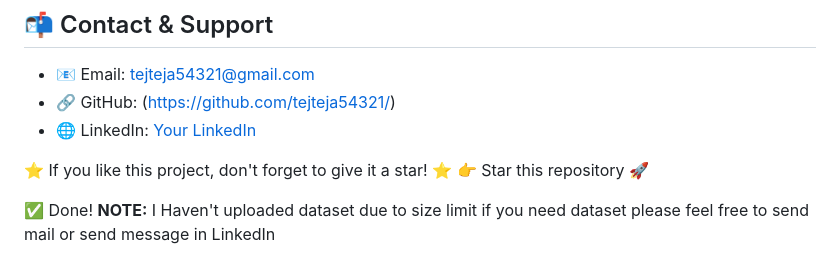
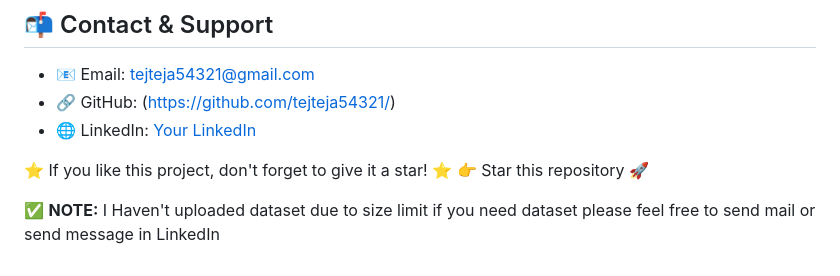
Before and after one commit to tejteja54321/Pomogranate-Fruit-Stage-Detection-YOLO, a Markdown page: README.md, the part around the change. Rendered like a GitHub page.

```diff
--- a/README.md
+++ b/README.md
@@ -199,5 +199,5 @@ This project is **free to use** — just **ask for permission** before using it
 ⭐ If you like this project, don't forget to give it a star! ⭐
 👉 Star this repository 🚀
 
-✅ Done!
+✅
 **NOTE:** I Haven't uploaded dataset due to size limit if you need dataset please feel free to send mail or send message in LinkedIn
```
